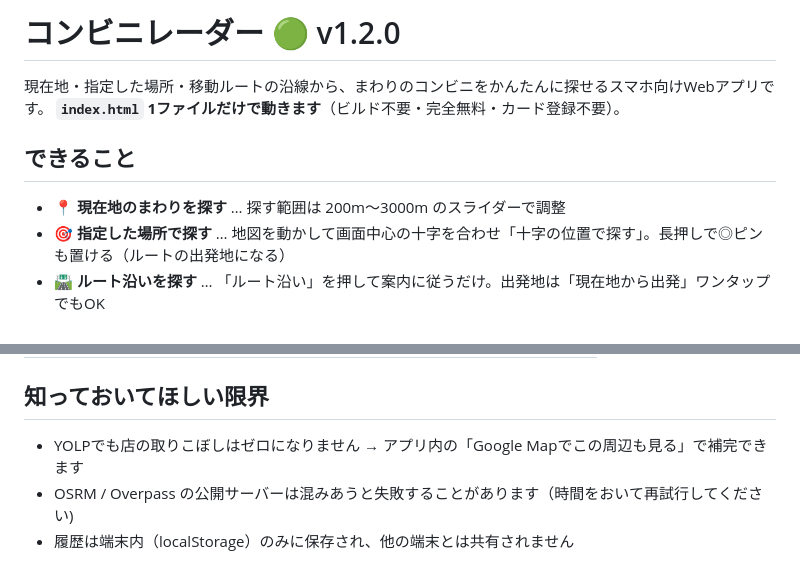
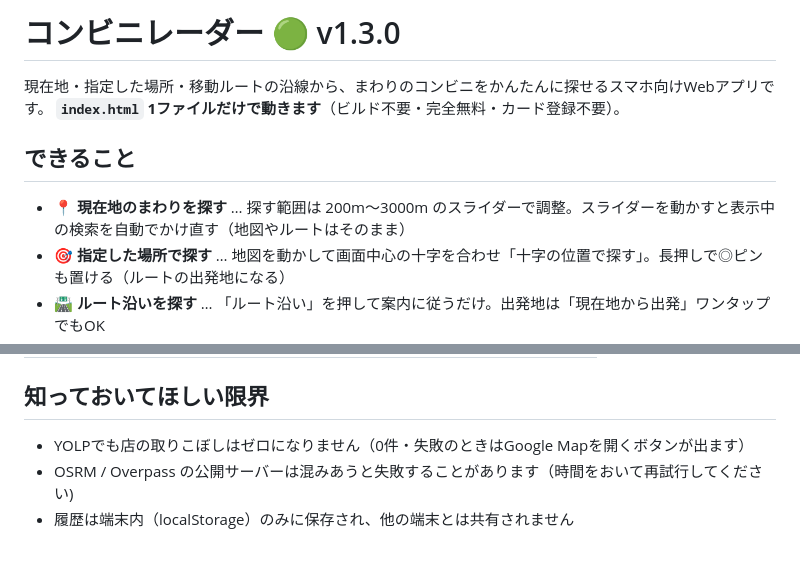
Before and after one commit to yujione1412-png/konbini-radar, a Markdown page: README.md, 2 parts joined by grey strips. Drawn GitHub-style.

Commit message:
Update README.md via AI Dev Pocket

```diff
--- a/README.md
+++ b/README.md
@@ -1,11 +1,11 @@
-# コンビニレーダー 🟢 v1.2.0
+# コンビニレーダー 🟢 v1.3.0
 
 現在地・指定した場所・移動ルートの沿線から、まわりのコンビニをかんたんに探せるスマホ向けWebアプリです。
 **`index.html` 1ファイルだけで動きます**（ビルド不要・完全無料・カード登録不要）。
 
 ## できること
 
-- 📍 **現在地のまわりを探す** … 探す範囲は 200m〜3000m のスライダーで調整
+- 📍 **現在地のまわりを探す** … 探す範囲は 200m〜3000m のスライダーで調整。スライダーを動かすと表示中の検索を自動でかけ直す（地図やルートはそのまま）
 - 🎯 **指定した場所で探す** … 地図を動かして画面中心の十字を合わせ「十字の位置で探す」。長押しで◎ピンも置ける（ルートの出発地になる）
 - 🛣️ **ルート沿いを探す** … 「ルート沿い」を押して案内に従うだけ。出発地は「現在地から出発」ワンタップでもOK
 - 🗺️ **店までのルート表示** … 徒歩／車を切り替え可能。Googleマップで開くこともできる（ナビは自動開始しません）
@@ -31,7 +31,7 @@
 
 ## 知っておいてほしい限界
 
-- YOLPでも店の取りこぼしはゼロになりません → アプリ内の「Google Mapでこの周辺も見る」で補完できます
+- YOLPでも店の取りこぼしはゼロになりません（0件・失敗のときはGoogle Mapを開くボタンが出ます）
 - OSRM / Overpass の公開サーバーは混みあうと失敗することがあります（時間をおいて再試行してください)
 - 履歴は端末内（localStorage）のみに保存され、他の端末とは共有されません
 
```
